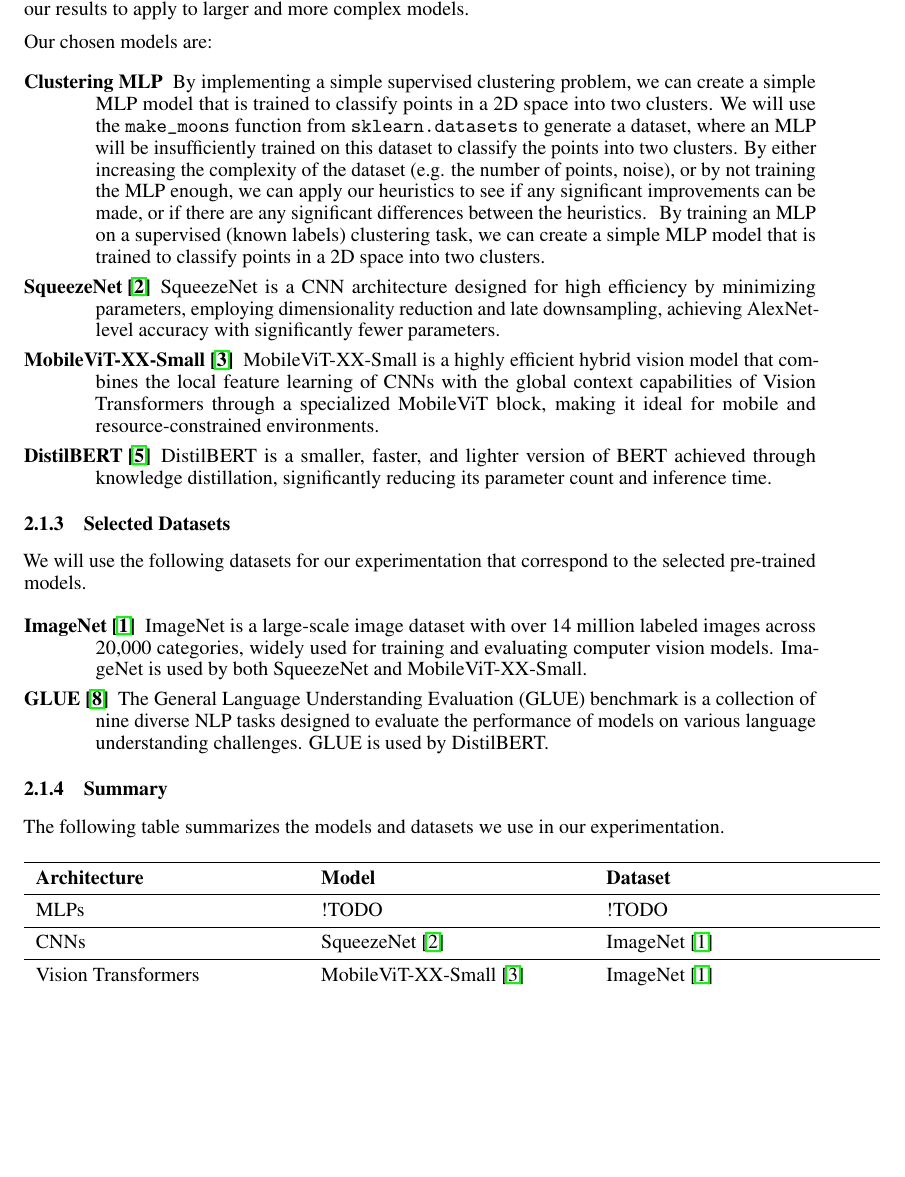
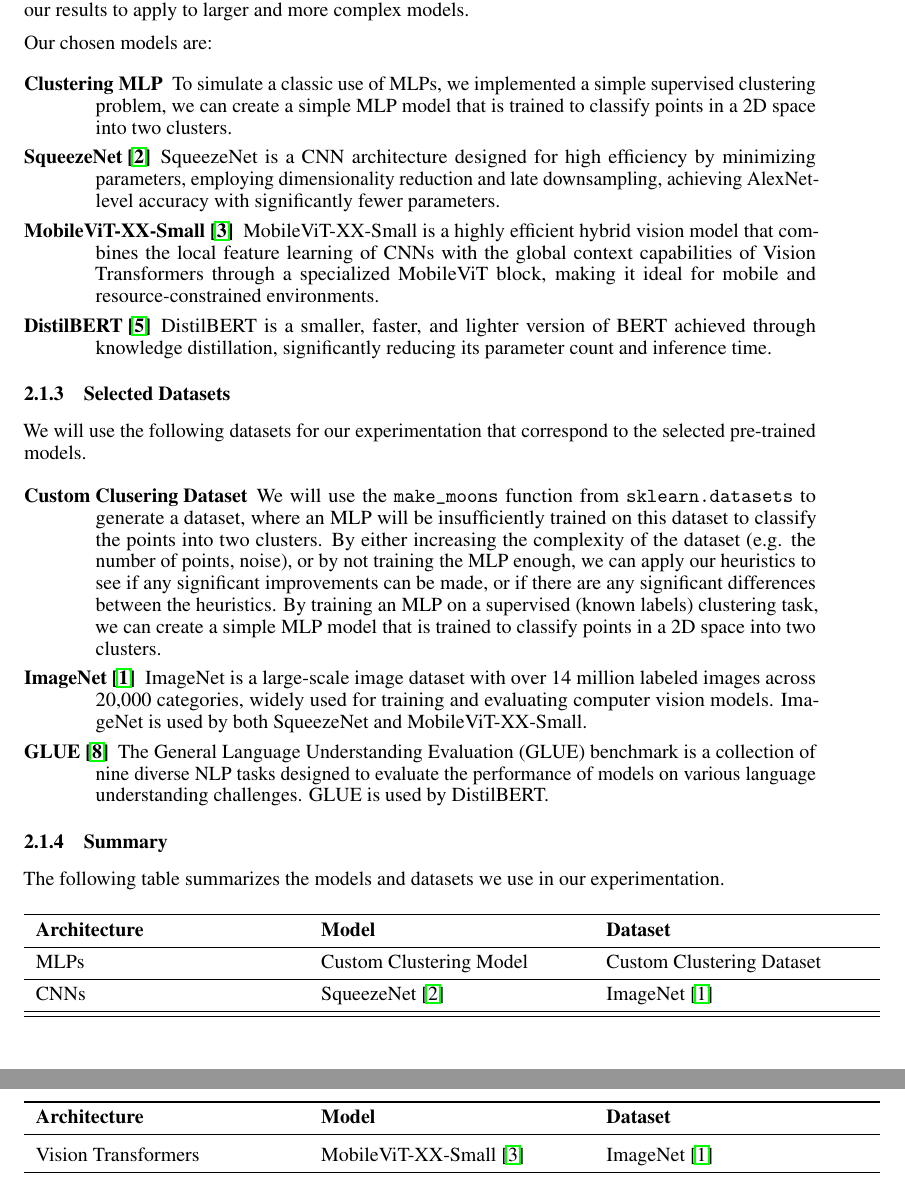
Before and after one commit to Iemontine/informed-repair-dnns, a LaTeX document (paper/neurips_2025.tex): part of page 3 of 4 before the commit and two parts of pages 3 and 4 of 5 after it, the two joined at a grey line, cut so that both start at the same text, the shorter picture padded with empty space. Compiled offline with pdfLaTeX.

Commit message:
organize MLP note

```diff
--- a/paper/neurips_2025.tex
+++ b/paper/neurips_2025.tex
@@ -153,11 +153,8 @@
 
 Our chosen models are:
 \begin{description}
-	\item[Clustering MLP] {By implementing a simple supervised clustering problem, we can create a simple MLP model that is trained to classify points in a 2D space into two clusters.
-		We will use the \texttt{make\_moons} function from \texttt{sklearn.datasets} to generate a dataset, where an MLP will be insufficiently trained on this dataset to classify the points into two clusters.
-		By either increasing the complexity of the dataset (e.g. the number of points, noise), or by not training the MLP enough, we can apply our heuristics to see if any significant improvements can be made, or if there are any significant differences between the heuristics.
-		}
-	By training an MLP on a supervised (known labels) clustering task, we can create a simple MLP model that is trained to classify points in a 2D space into two clusters.
+	\item[Clustering MLP] {
+		To simulate a classic use of MLPs, we implemented a simple supervised clustering problem, we can create a simple MLP model that is trained to classify points in a 2D space into two clusters.
 		}
 	\item[SqueezeNet \cite{squeezenet}] SqueezeNet is a CNN architecture designed for high efficiency by minimizing parameters, employing dimensionality reduction and late downsampling, achieving AlexNet-level accuracy with significantly fewer parameters.
 	\item[MobileViT-XX-Small \cite{mobilevit}] MobileViT-XX-Small is a highly efficient hybrid vision model that combines the local feature learning of CNNs with the global context capabilities of Vision Transformers through a specialized MobileViT block, making it ideal for mobile and resource-constrained environments.
@@ -168,6 +165,11 @@
 We will use the following datasets for our experimentation that correspond to the selected pre-trained models.
 
 \begin{description}
+	\item[Custom Clusering Dataset] {
+		We will use the \texttt{make\_moons} function from \texttt{sklearn.datasets} to generate a dataset, where an MLP will be insufficiently trained on this dataset to classify the points into two clusters.
+		By either increasing the complexity of the dataset (e.g. the number of points, noise), or by not training the MLP enough, we can apply our heuristics to see if any significant improvements can be made, or if there are any significant differences between the heuristics.
+		By training an MLP on a supervised (known labels) clustering task, we can create a simple MLP model that is trained to classify points in a 2D space into two clusters.
+		}
 	\item[ImageNet \cite{imagenet}] {
 		ImageNet is a large-scale image dataset with over 14 million labeled images across 20,000 categories, widely used for training and evaluating computer vision models.
 		ImageNet is used by both SqueezeNet and MobileViT-XX-Small.
@@ -184,20 +186,20 @@
 
 \begin{longtable}{p{0.33\textwidth} p{0.33\textwidth} p{0.33\textwidth}}
 	\toprule
-	\textbf{Architecture} & \textbf{Model}                      & \textbf{Dataset}         \\
+	\textbf{Architecture} & \textbf{Model}                      & \textbf{Dataset}          \\
 	\midrule
 	\endhead
 	\bottomrule
 	\endfoot
 	\bottomrule
 	\endlastfoot
-	MLPs                  & !TODO                               & !TODO                    \\
+	MLPs                  & Custom Clustering Model             & Custom Clustering Dataset \\
 	\midrule
-	CNNs                  & SqueezeNet \cite{squeezenet}        & ImageNet \cite{imagenet} \\
+	CNNs                  & SqueezeNet \cite{squeezenet}        & ImageNet \cite{imagenet}  \\
 	\midrule
-	Vision Transformers   & MobileViT-XX-Small \cite{mobilevit} & ImageNet \cite{imagenet} \\
+	Vision Transformers   & MobileViT-XX-Small \cite{mobilevit} & ImageNet \cite{imagenet}  \\
 	\midrule
-	Language Transformers & DistilBERT \cite{distilbert}        & GLUE \cite{GLUE}         \\
+	Language Transformers & DistilBERT \cite{distilbert}        & GLUE \cite{GLUE}          \\
 \end{longtable}
 
 \subsection{Evaluation Metrics}
```
Also changed, not shown: paper/neurips_2025.pdf, paper/neurips_2025.tex (2 more changed lines).
